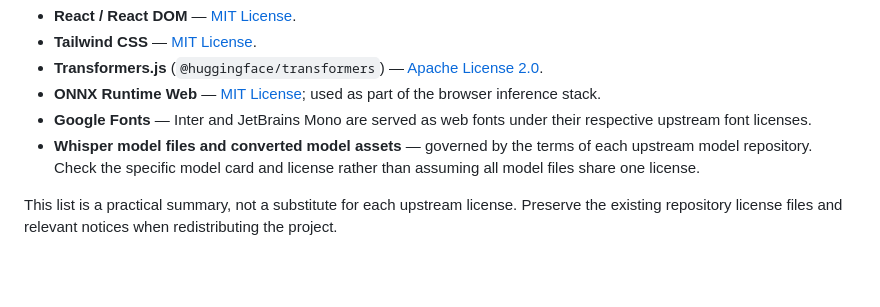
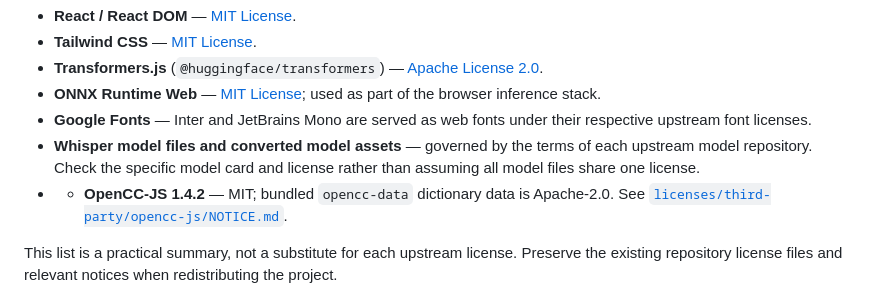
Before and after one commit to RolanDorisTech/rdt-voice, a Markdown page: README.md, the part around the change. Drawn GitHub-style; blank space fills up the shorter version.

Commit message:
Clarify OpenCC-JS license details in README
Update license information for OpenCC-JS in README.md.

```diff
--- a/README.md
+++ b/README.md
@@ -281,6 +281,7 @@ RDT Voice incorporates or loads third-party software and resources. Their licens
 - **ONNX Runtime Web** — [MIT License](https://github.com/microsoft/onnxruntime/blob/main/LICENSE); used as part of the browser inference stack.
 - **Google Fonts** — Inter and JetBrains Mono are served as web fonts under their respective upstream font licenses.
 - **Whisper model files and converted model assets** — governed by the terms of each upstream model repository. Check the specific model card and license rather than assuming all model files share one license.
+- * **OpenCC-JS 1.4.2** — MIT; bundled `opencc-data` dictionary data is Apache-2.0. See [`licenses/third-party/opencc-js/NOTICE.md`](licenses/third-party/opencc-js/NOTICE.md).
 
 This list is a practical summary, not a substitute for each upstream license. Preserve the existing repository license files and relevant notices when redistributing the project.
 
```
